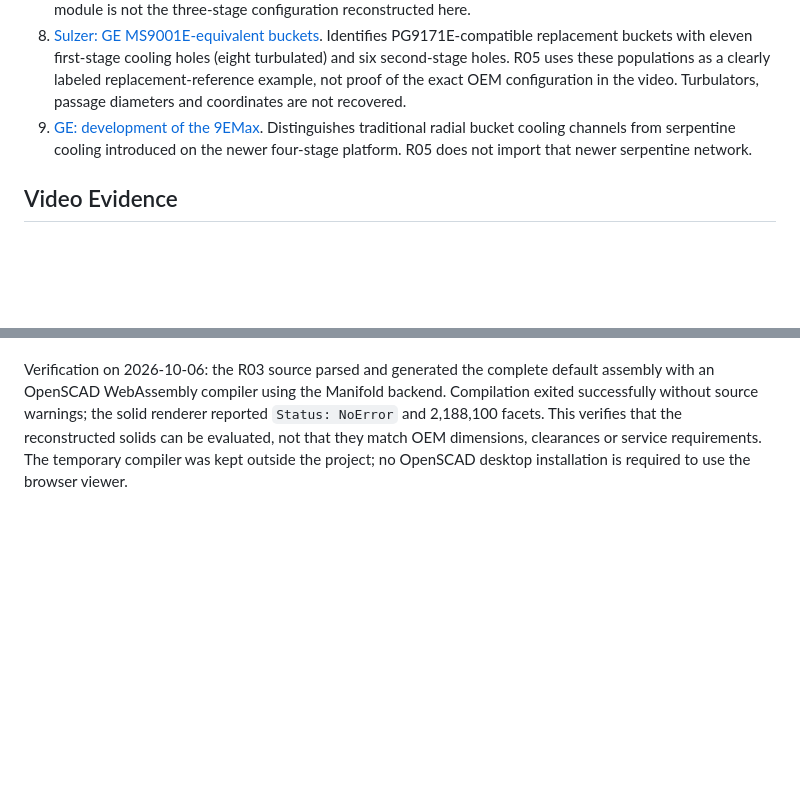
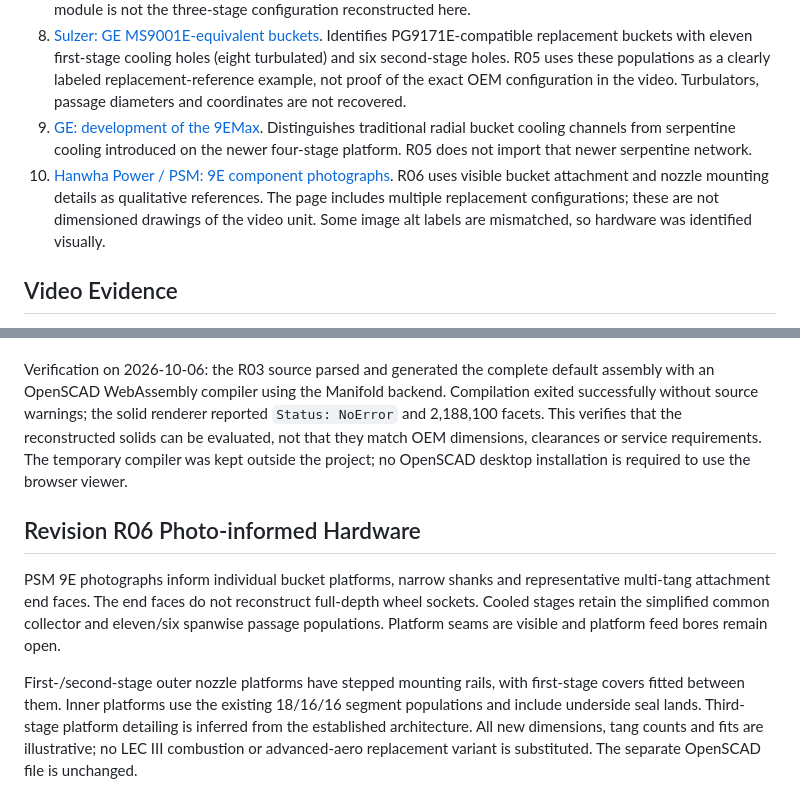
Before and after one commit to therealjaysun/pg9171e-turbine-viewer, a Markdown page: public/model-notes.md, 2 parts joined by grey strips. Rendered like a GitHub page; blank space fills up the shorter version.

```diff
--- a/public/model-notes.md
+++ b/public/model-notes.md
@@ -15,6 +15,7 @@ The browser model is a detailed visualization mesh. The accompanying `pg9171e.sc
 7. [GE Vernova: 9E gas turbine family](https://www.gevernova.com/gas-power/products/gas-turbines/9e). The family includes PG9171E and later variants. The four-stage 9E.04 module is not the three-stage configuration reconstructed here.
 8. [Sulzer: GE MS9001E-equivalent buckets](https://www.sulzer.com/-/media/files/services/spare-parts/brochures/ge_ms9001e_equivalentbuckets_en_e10255_5_2014_web.pdf?sc_lang=en). Identifies PG9171E-compatible replacement buckets with eleven first-stage cooling holes (eight turbulated) and six second-stage holes. R05 uses these populations as a clearly labeled replacement-reference example, not proof of the exact OEM configuration in the video. Turbulators, passage diameters and coordinates are not recovered.
 9. [GE: development of the 9EMax](https://www.ge.com/news/reports/startup-power-plant-adapting-silicon-valley-methods-building-turbines). Distinguishes traditional radial bucket cooling channels from serpentine cooling introduced on the newer four-stage platform. R05 does not import that newer serpentine network.
+10. [Hanwha Power / PSM: 9E component photographs](https://www.psm.com/products/b-e-class-frames/9e). R06 uses visible bucket attachment and nozzle mounting details as qualitative references. The page includes multiple replacement configurations; these are not dimensioned drawings of the video unit. Some image alt labels are mismatched, so hardware was identified visually.
 
 ## Video Evidence
 
@@ -148,3 +149,19 @@ geometry and supplies no production tolerances or certified material schedule.
 In `pg9171e.scad`, `exploded` is a 0-1 separation control, `cutaway` removes upper shell halves, and `show_casings`, `show_stators`, `show_base` and `component` control visibility. `component` accepts `all`, `inlet`, `compressor`, `combustion`, `turbine`, `exhaust` or `bearings` for separate solid export. Exact known populations remain present; reducing `$fn` changes tessellation only. The compressor rotor and stator blade populations are marked as estimated in the source.
 
 Verification on 2026-10-06: the R03 source parsed and generated the complete default assembly with an OpenSCAD WebAssembly compiler using the Manifold backend. Compilation exited successfully without source warnings; the solid renderer reported `Status: NoError` and 2,188,100 facets. This verifies that the reconstructed solids can be evaluated, not that they match OEM dimensions, clearances or service requirements. The temporary compiler was kept outside the project; no OpenSCAD desktop installation is required to use the browser viewer.
+
+## Revision R06 Photo-informed Hardware
+
+PSM 9E photographs inform individual bucket platforms, narrow shanks and
+representative multi-tang attachment end faces. The end faces do not reconstruct
+full-depth wheel sockets. Cooled stages retain the simplified common collector
+and eleven/six spanwise passage populations. Platform seams are visible and
+platform feed bores remain open.
+
+First-/second-stage outer nozzle platforms have stepped mounting rails, with
+first-stage covers fitted between them. Inner platforms use the existing
+18/16/16 segment populations and include underside seal lands. Third-stage
+platform detailing is inferred from the established architecture. All new
+dimensions, tang counts and fits are illustrative; no LEC III combustion or
+advanced-aero replacement variant is substituted. The separate OpenSCAD file
+is unchanged.
```
Also changed, not shown: README.md (+8 -0 lines), docs/psm-hot-section-refinement.md (added, +35 -0 lines), exports/psm-hot-section-detail.png (added), 8 other files.
